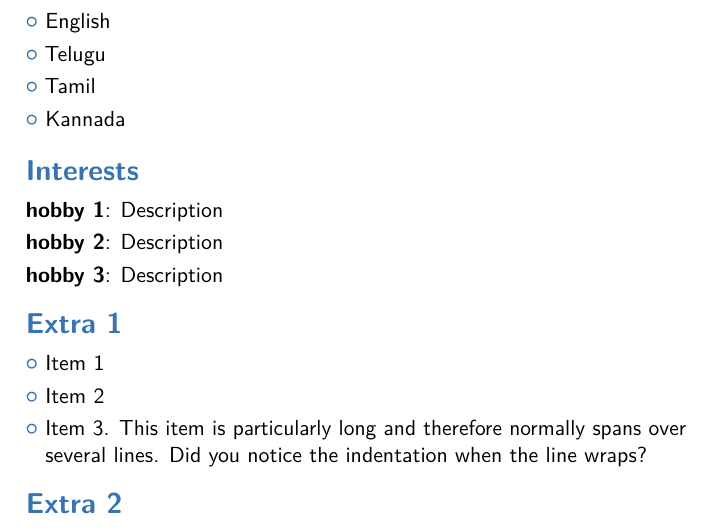
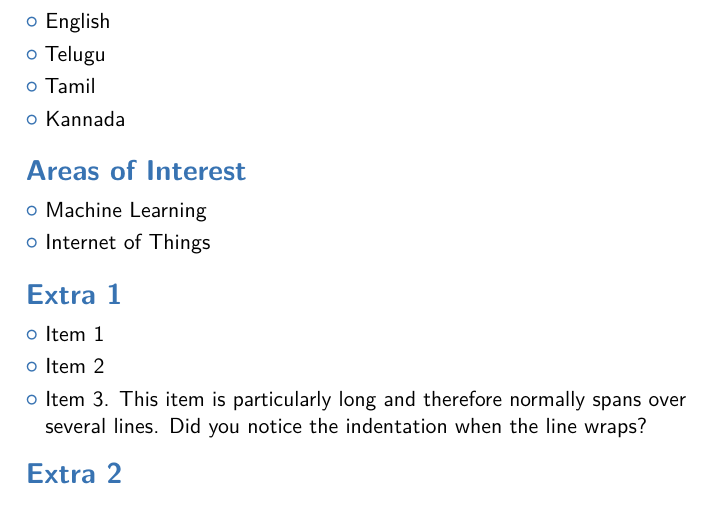
Before and after one commit to AkashSrininivasulu/Akash_Resume, a LaTeX CV (main.tex): part of page 2 of 3, cut so that both start at the same text. Compiled offline with pdfLaTeX; a LaTeX package or settings file that is missing is left out.

Commit message:
Areas of interest added

```diff
--- a/main.tex
+++ b/main.tex
@@ -101,11 +101,9 @@ To work for an organisation that has learning and challenging environment with o
 \cvlistitem{Tamil}
 \cvlistitem{Kannada}
 
-
-\section{Interests}
-\cvitem{hobby 1}{Description}
-\cvitem{hobby 2}{Description}
-\cvitem{hobby 3}{Description}
+\section{Areas of Interest}
+\cvlistitem{Machine Learning}
+\cvlistitem{Internet of Things}
 
 \section{Extra 1}
 \cvlistitem{Item 1}
```
